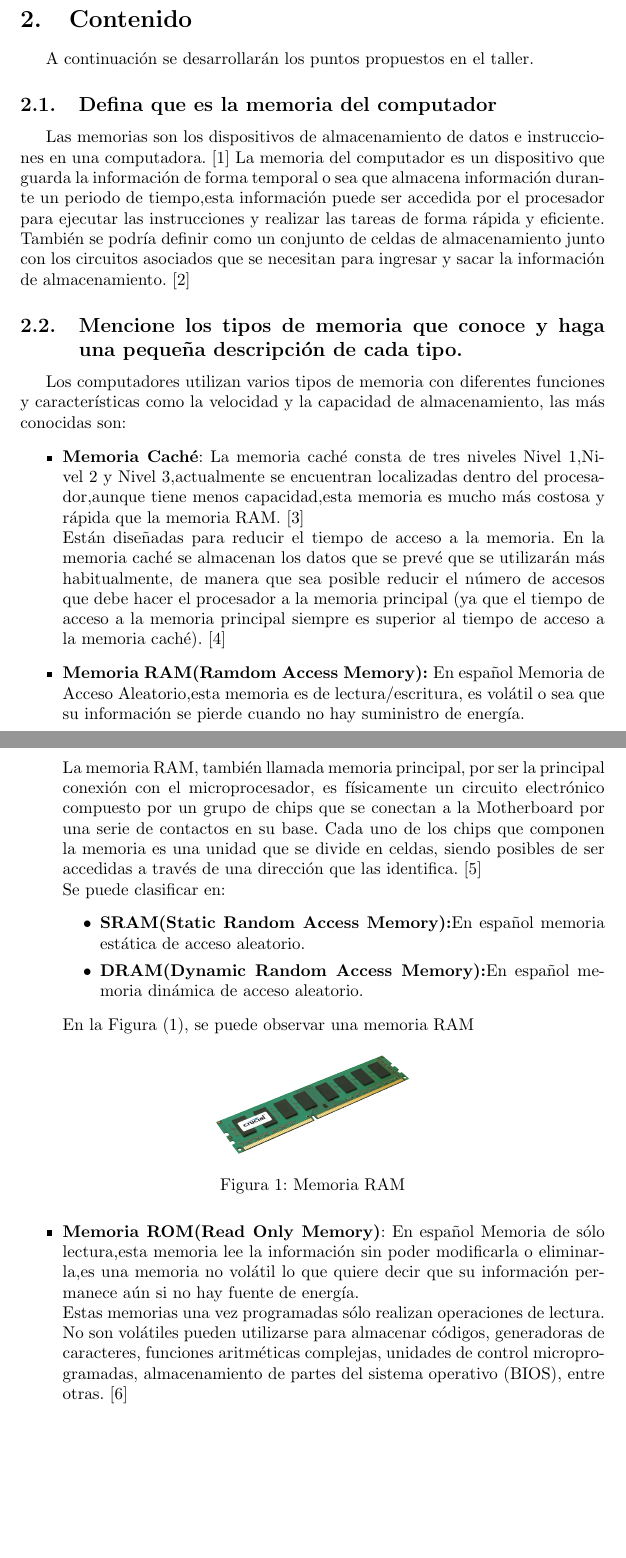
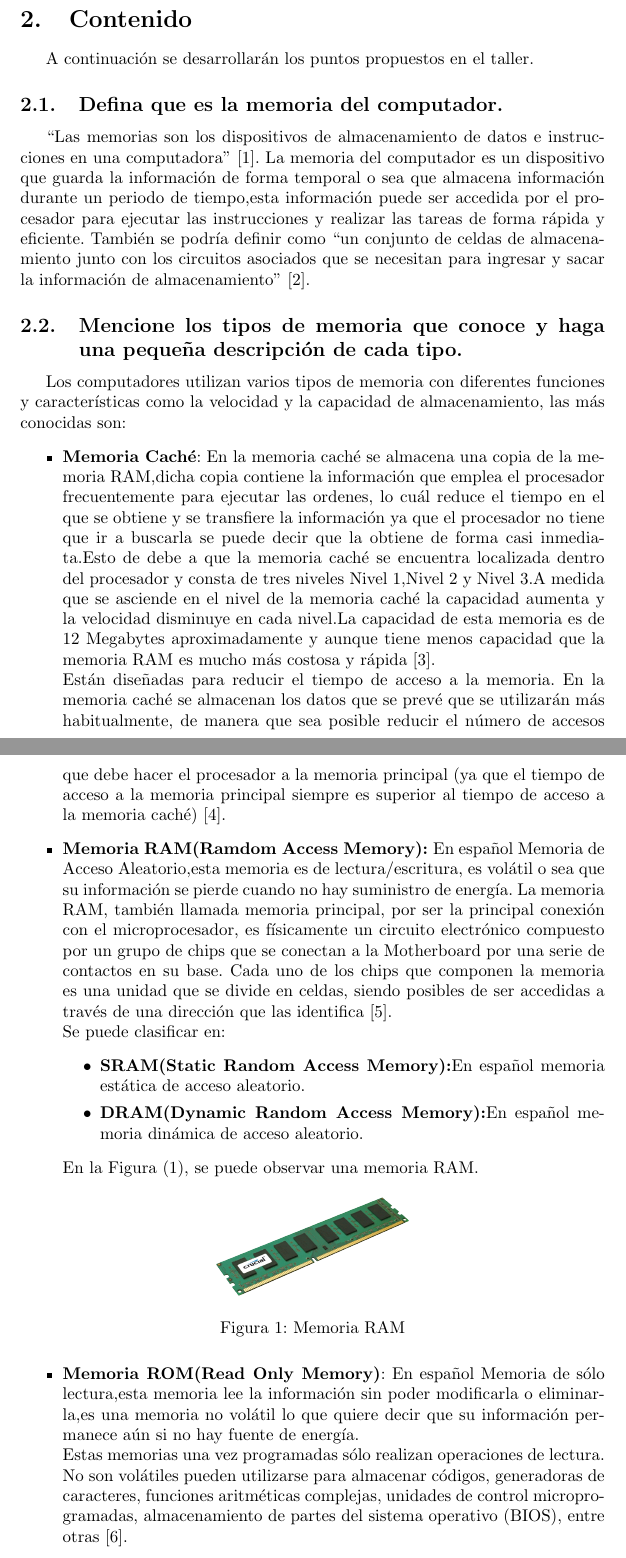
Before and after one commit to cristinavergara1/Proyecto-de-Investigaci-n, a LaTeX document (main.tex): two parts of pages 3 and 4 of 7 before the commit and two parts of pages 3 and 4 of 8 after it, joined at a grey line, cut so that both start at the same text, the shorter picture padded with empty space. Compiled offline with pdfLaTeX.

Commit message:
Se modificó y agregó contenido

```diff
--- a/main.tex
+++ b/main.tex
@@ -43,20 +43,21 @@ Si bien la mayoría de personas ya estamos familiarizadas con las palabra  “me
 \section{Contenido}\label{contenido}
 A continuación se desarrollarán los puntos propuestos en el taller.
 
-\subsection{Defina que es la memoria del computador}
-Las memorias son los dispositivos de almacenamiento de datos e instrucciones en una computadora.\cite{UNT}
+\subsection{Defina que es la memoria del computador.}
+ “Las memorias son los dispositivos de almacenamiento de datos e instrucciones en una computadora”\cite{UNT}.
 La memoria del computador es un dispositivo que guarda la información de forma temporal o sea que almacena información durante un periodo de tiempo,esta información puede ser accedida  por el procesador para ejecutar las instrucciones y realizar las tareas de forma rápida y eficiente.
-También se podría definir como un conjunto de celdas de almacenamiento junto con los circuitos asociados que se necesitan para ingresar y sacar la información de almacenamiento.\cite{FIng}
+También se podría definir como “un conjunto de celdas de almacenamiento junto con los circuitos asociados que se necesitan para ingresar y sacar la información de almacenamiento”\cite{FIng}.
 
 \subsection{Mencione los tipos de memoria que conoce y haga una pequeña descripción de cada tipo.}
 Los computadores utilizan varios tipos de memoria con diferentes funciones y características como la velocidad y la capacidad de almacenamiento, las más conocidas son:
 \begin{itemize}
 \item \textbf{Memoria Caché}:
-    La memoria caché consta de tres niveles Nivel 1,Nivel 2 y Nivel 3,actualmente se encuentran localizadas dentro del procesador,aunque tiene menos capacidad,esta memoria es mucho más costosa y rápida que la memoria RAM.\cite{ref}\newline
-    Están diseñadas para reducir el tiempo de acceso a la memoria. En la memoria caché se almacenan los datos que se prevé que se utilizarán más habitualmente, de manera que sea posible reducir el número de accesos que debe hacer el procesador a la memoria principal (ya que el tiempo de acceso a la memoria principal siempre es superior al tiempo de acceso a la memoria caché).\cite{Orenga}
+    En la memoria caché se almacena una copia de la memoria RAM,dicha copia contiene la información que  emplea el procesador frecuentemente para ejecutar las ordenes, lo cuál reduce el tiempo en el que se obtiene y se transfiere la información ya que el procesador no tiene que ir a buscarla se puede decir que la obtiene de forma casi inmediata.Esto de debe a que la memoria caché se encuentra localizada dentro del procesador y
+    consta de tres niveles Nivel 1,Nivel 2 y Nivel 3.A medida que se asciende en el nivel de la memoria caché la capacidad aumenta y la velocidad disminuye en cada nivel.La capacidad de esta memoria  es de 12 Megabytes aproximadamente y aunque tiene menos capacidad que la memoria RAM es mucho más costosa y rápida\cite{ref}.\newline
+    Están diseñadas para reducir el tiempo de acceso a la memoria. En la memoria caché se almacenan los datos que se prevé que se utilizarán más habitualmente, de manera que sea posible reducir el número de accesos que debe hacer el procesador a la memoria principal (ya que el tiempo de acceso a la memoria principal siempre es superior al tiempo de acceso a la memoria caché)\cite{Orenga}.
 
-    \item \textbf{Memoria RAM(Ramdom Access Memory): }En español Memoria de Acceso Aleatorio,esta memoria es de lectura/escritura, es volátil o sea que su información se pierde cuando no hay suministro de energía.\newpage
-    La memoria RAM, también llamada memoria principal, por ser la principal conexión con el microprocesador, es físicamente un circuito electrónico compuesto por un grupo de chips que se conectan a la Motherboard por una serie de contactos en su base. Cada uno de los chips que componen la memoria es una unidad que se divide en celdas, siendo posibles de ser accedidas a través de una dirección que las identifica.\cite{ram}
+    \item \textbf{Memoria RAM(Ramdom Access Memory): }En español Memoria de Acceso Aleatorio,esta memoria es de lectura/escritura, es volátil o sea que su información se pierde cuando no hay suministro de energía.
+    La memoria RAM, también llamada memoria principal, por ser la principal conexión con el microprocesador, es físicamente un circuito electrónico compuesto por un grupo de chips que se conectan a la Motherboard por una serie de contactos en su base. Cada uno de los chips que componen la memoria es una unidad que se divide en celdas, siendo posibles de ser accedidas a través de una dirección que las identifica\cite{ram}.
     \newline
     Se puede clasificar en:
     \begin{itemize}
@@ -64,7 +65,7 @@ Los computadores utilizan varios tipos de memoria con diferentes funciones y car
         \item\textbf{DRAM(Dynamic Random Access Memory):}En español memoria dinámica de acceso aleatorio.
     \end{itemize}
 
-    En la Figura (\ref{fig:memoria}), se puede observar una memoria RAM
+    En la Figura (\ref{fig:memoria}), se puede observar una memoria RAM.
 
 
      \begin{figure}[h]
@@ -77,7 +78,7 @@ Los computadores utilizan varios tipos de memoria con diferentes funciones y car
 
 
     \item \textbf{Memoria ROM(Read Only Memory)}: En español Memoria de sólo lectura,esta memoria lee la información sin poder modificarla o eliminarla,es una memoria no volátil lo que quiere decir que su información permanece aún si no hay fuente de energía.\newline
-    Estas memorias una vez programadas sólo realizan operaciones de lectura. No son volátiles pueden utilizarse para almacenar códigos, generadoras de caracteres, funciones aritméticas complejas, unidades de control microprogramadas, almacenamiento de partes del sistema operativo (BIOS), entre otras.\cite{refUNT}
+    Estas memorias una vez programadas sólo realizan operaciones de lectura. No son volátiles pueden utilizarse para almacenar códigos, generadoras de caracteres, funciones aritméticas complejas, unidades de control microprogramadas, almacenamiento de partes del sistema operativo (BIOS), entre otras\cite{refUNT}.\newpage
 
     En la Figura (\ref{fig:rom}), se puede observar una memoria ROM
     \begin{figure}[h]
```
Also changed, not shown: main.tex (12 more changed lines).
